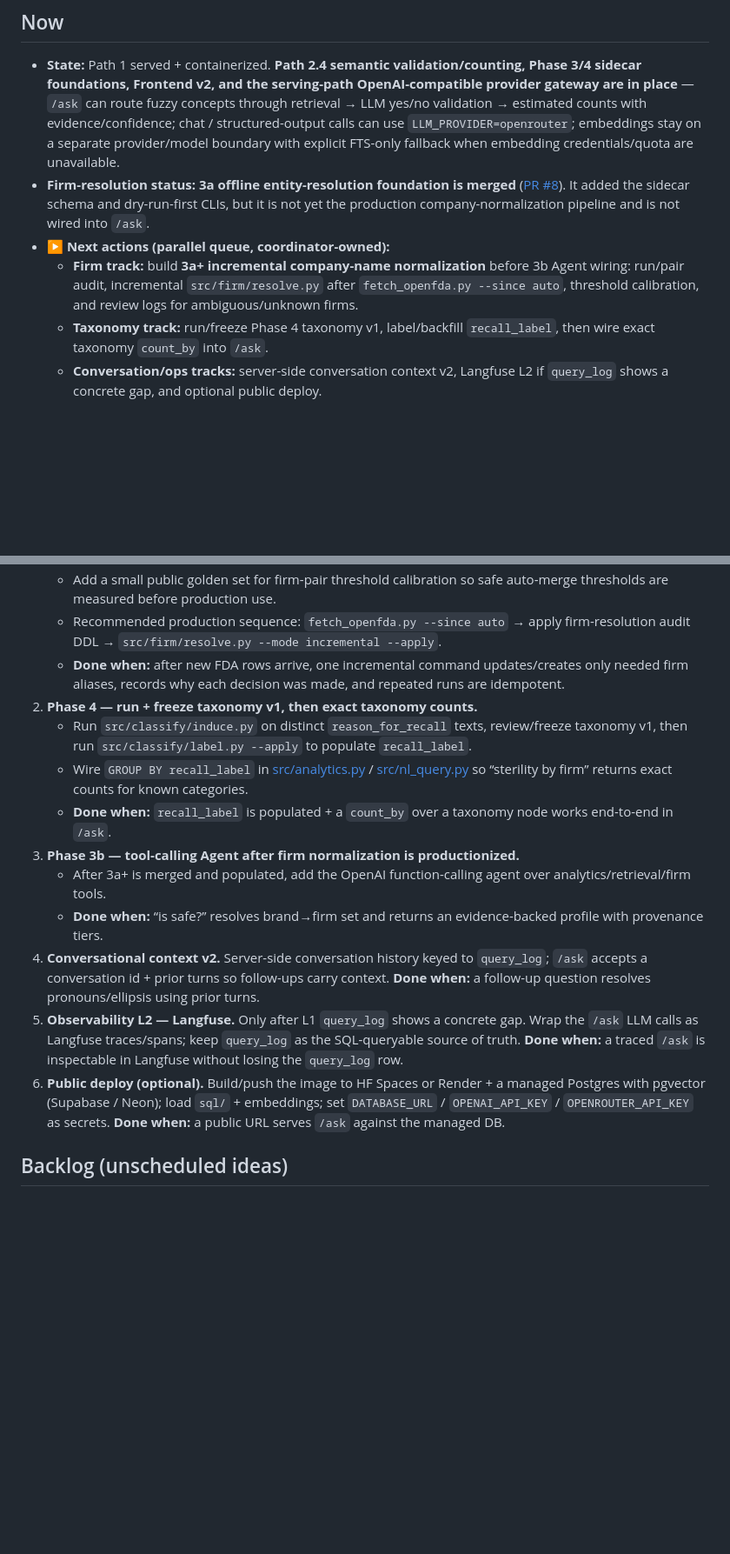
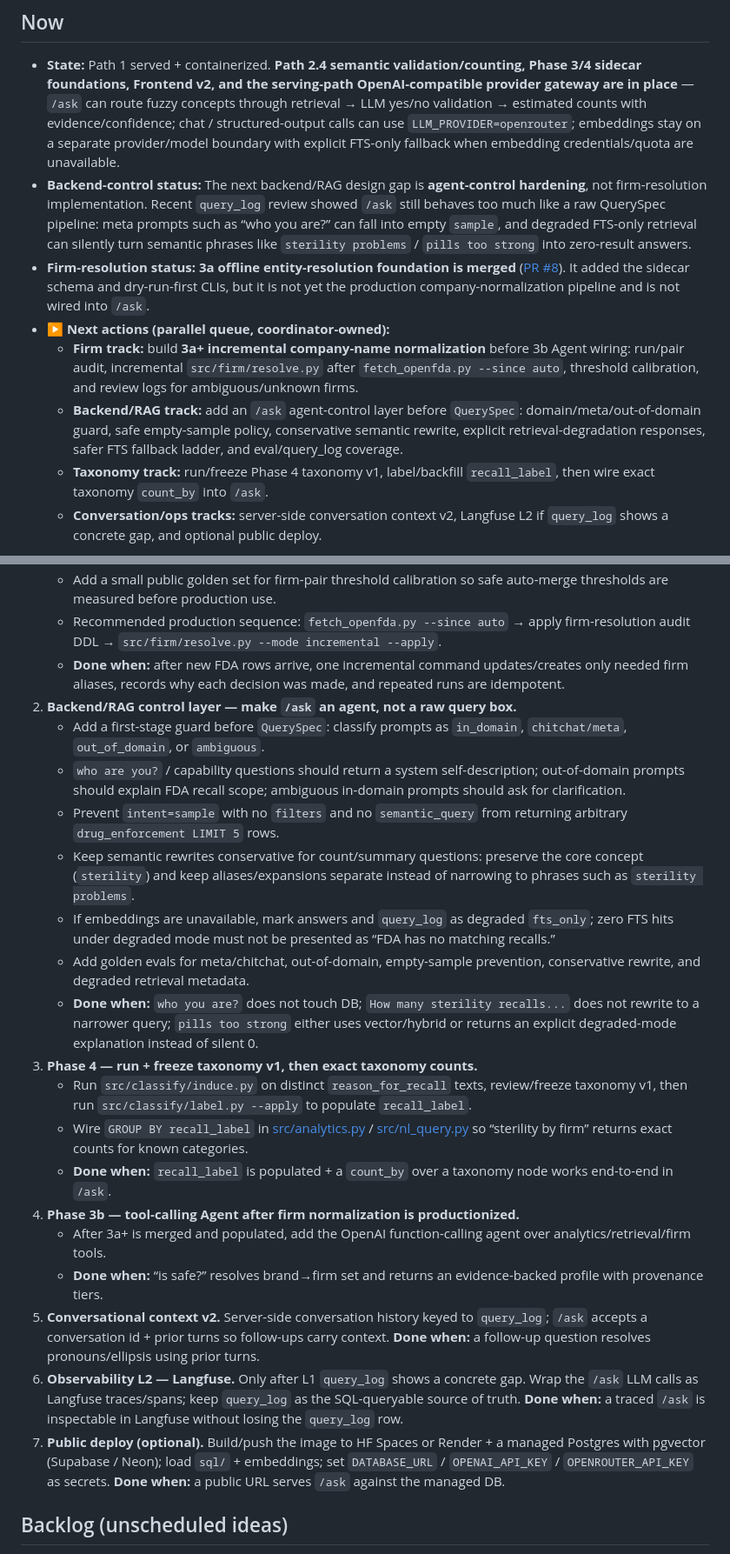
Before and after one commit to Wmx-5Percent/FDAgent, a Markdown page: PROGRESS.md, 2 parts joined by grey strips. Shown at 87% size. Rendered like a GitHub page; blank space fills up the shorter version.

Commit message:
docs: add backend agent-control track
Co-authored-by: Copilot <223556219+Copilot@users.noreply.github.com>

```diff
--- a/PROGRESS.md
+++ b/PROGRESS.md
@@ -15,9 +15,11 @@ A deployed, demoable agent that answers natural-language questions about FDA dru
 
 ## Now
 - **State:** Path 1 served + containerized. **Path 2.4 semantic validation/counting, Phase 3/4 sidecar foundations, Frontend v2, and the serving-path OpenAI-compatible provider gateway are in place** — `/ask` can route fuzzy concepts through retrieval → LLM yes/no validation → estimated counts with evidence/confidence; chat / structured-output calls can use `LLM_PROVIDER=openrouter`; embeddings stay on a separate provider/model boundary with explicit FTS-only fallback when embedding credentials/quota are unavailable.
+- **Backend-control status:** The next backend/RAG design gap is **agent-control hardening**, not firm-resolution implementation. Recent `query_log` review showed `/ask` still behaves too much like a raw QuerySpec pipeline: meta prompts such as “who you are?” can fall into empty `sample`, and degraded FTS-only retrieval can silently turn semantic phrases like `sterility problems` / `pills too strong` into zero-result answers.
 - **Firm-resolution status:** **3a offline entity-resolution foundation is merged** ([PR #8](https://github.com/Wmx-5Percent/FDAgent/pull/8)). It added the sidecar schema and dry-run-first CLIs, but it is not yet the production company-normalization pipeline and is not wired into `/ask`.
 - ▶️ **Next actions (parallel queue, coordinator-owned):**
   - **Firm track:** build **3a+ incremental company-name normalization** before 3b Agent wiring: run/pair audit, incremental `src/firm/resolve.py` after `fetch_openfda.py --since auto`, threshold calibration, and review logs for ambiguous/unknown firms.
+  - **Backend/RAG track:** add an `/ask` agent-control layer before `QuerySpec`: domain/meta/out-of-domain guard, safe empty-sample policy, conservative semantic rewrite, explicit retrieval-degradation responses, safer FTS fallback ladder, and eval/query_log coverage.
   - **Taxonomy track:** run/freeze Phase 4 taxonomy v1, label/backfill `recall_label`, then wire exact taxonomy `count_by` into `/ask`.
   - **Conversation/ops tracks:** server-side conversation context v2, Langfuse L2 if `query_log` shows a concrete gap, and optional public deploy.
 
@@ -51,16 +53,24 @@ A deployed, demoable agent that answers natural-language questions about FDA dru
    - Add a small public golden set for firm-pair threshold calibration so safe auto-merge thresholds are measured before production use.
    - Recommended production sequence: `fetch_openfda.py --since auto` → apply firm-resolution audit DDL → `src/firm/resolve.py --mode incremental --apply`.
    - **Done when:** after new FDA rows arrive, one incremental command updates/creates only needed firm aliases, records why each decision was made, and repeated runs are idempotent.
-2. **Phase 4 — run + freeze taxonomy v1, then exact taxonomy counts.**
+2. **Backend/RAG control layer — make `/ask` an agent, not a raw query box.**
+   - Add a first-stage guard before `QuerySpec`: classify prompts as `in_domain`, `chitchat/meta`, `out_of_domain`, or `ambiguous`.
+   - `who are you?` / capability questions should return a system self-description; out-of-domain prompts should explain FDA recall scope; ambiguous in-domain prompts should ask for clarification.
+   - Prevent `intent=sample` with no `filters` and no `semantic_query` from returning arbitrary `drug_enforcement LIMIT 5` rows.
+   - Keep semantic rewrites conservative for count/summary questions: preserve the core concept (`sterility`) and keep aliases/expansions separate instead of narrowing to phrases such as `sterility problems`.
+   - If embeddings are unavailable, mark answers and `query_log` as degraded `fts_only`; zero FTS hits under degraded mode must not be presented as “FDA has no matching recalls.”
+   - Add golden evals for meta/chitchat, out-of-domain, empty-sample prevention, conservative rewrite, and degraded retrieval metadata.
+   - **Done when:** `who you are?` does not touch DB; `How many sterility recalls...` does not rewrite to a narrower query; `pills too strong` either uses vector/hybrid or returns an explicit degraded-mode explanation instead of silent 0.
+3. **Phase 4 — run + freeze taxonomy v1, then exact taxonomy counts.**
    - Run `src/classify/induce.py` on distinct `reason_for_recall` texts, review/freeze taxonomy v1, then run `src/classify/label.py --apply` to populate `recall_label`.
    - Wire `GROUP BY recall_label` in [src/analytics.py](src/analytics.py) / [src/nl_query.py](src/nl_query.py) so “sterility by firm” returns exact counts for known categories.
    - **Done when:** `recall_label` is populated + a `count_by` over a taxonomy node works end-to-end in `/ask`.
-3. **Phase 3b — tool-calling Agent after firm normalization is productionized.**
+4. **Phase 3b — tool-calling Agent after firm normalization is productionized.**
    - After 3a+ is merged and populated, add the OpenAI function-calling agent over analytics/retrieval/firm tools.
    - **Done when:** “is <brand> safe?” resolves brand→firm set and returns an evidence-backed profile with provenance tiers.
-4. **Conversational context v2.** Server-side conversation history keyed to `query_log`; `/ask` accepts a conversation id + prior turns so follow-ups carry context. **Done when:** a follow-up question resolves pronouns/ellipsis using prior turns.
-5. **Observability L2 — Langfuse.** Only after L1 `query_log` shows a concrete gap. Wrap the `/ask` LLM calls as Langfuse traces/spans; keep `query_log` as the SQL-queryable source of truth. **Done when:** a traced `/ask` is inspectable in Langfuse without losing the `query_log` row.
-6. **Public deploy (optional).** Build/push the image to HF Spaces or Render + a managed Postgres with pgvector (Supabase / Neon); load `sql/` + embeddings; set `DATABASE_URL` / `OPENAI_API_KEY` / `OPENROUTER_API_KEY` as secrets. **Done when:** a public URL serves `/ask` against the managed DB.
+5. **Conversational context v2.** Server-side conversation history keyed to `query_log`; `/ask` accepts a conversation id + prior turns so follow-ups carry context. **Done when:** a follow-up question resolves pronouns/ellipsis using prior turns.
+6. **Observability L2 — Langfuse.** Only after L1 `query_log` shows a concrete gap. Wrap the `/ask` LLM calls as Langfuse traces/spans; keep `query_log` as the SQL-queryable source of truth. **Done when:** a traced `/ask` is inspectable in Langfuse without losing the `query_log` row.
+7. **Public deploy (optional).** Build/push the image to HF Spaces or Render + a managed Postgres with pgvector (Supabase / Neon); load `sql/` + embeddings; set `DATABASE_URL` / `OPENAI_API_KEY` / `OPENROUTER_API_KEY` as secrets. **Done when:** a public URL serves `/ask` against the managed DB.
 
 ## Backlog (unscheduled ideas)
 - **Company Exposure Index** — per-product-category ranking of firms/brands by openFDA "exposure" (à la Karpathy's AI-exposure), with a category dropdown → ranked chart. **Coupled, not standalone:** reuses generic ingest + Path 1 `count_by`, but **depends on Phase 3 entity resolution** for correct per-firm numbers; decoupled only from the LLM/agent/chat layer. Key nuance: exposure ≠ raw count → needs normalization (per product/NDC count) + severity weight (Class I/II/III) + recency. Full design in [PLAN.md](PLAN.md) 附录 A1.
```
Also changed, not shown: other parts of PROGRESS.md (+3 -0 lines), PLAN.md (+17 -3 lines).
